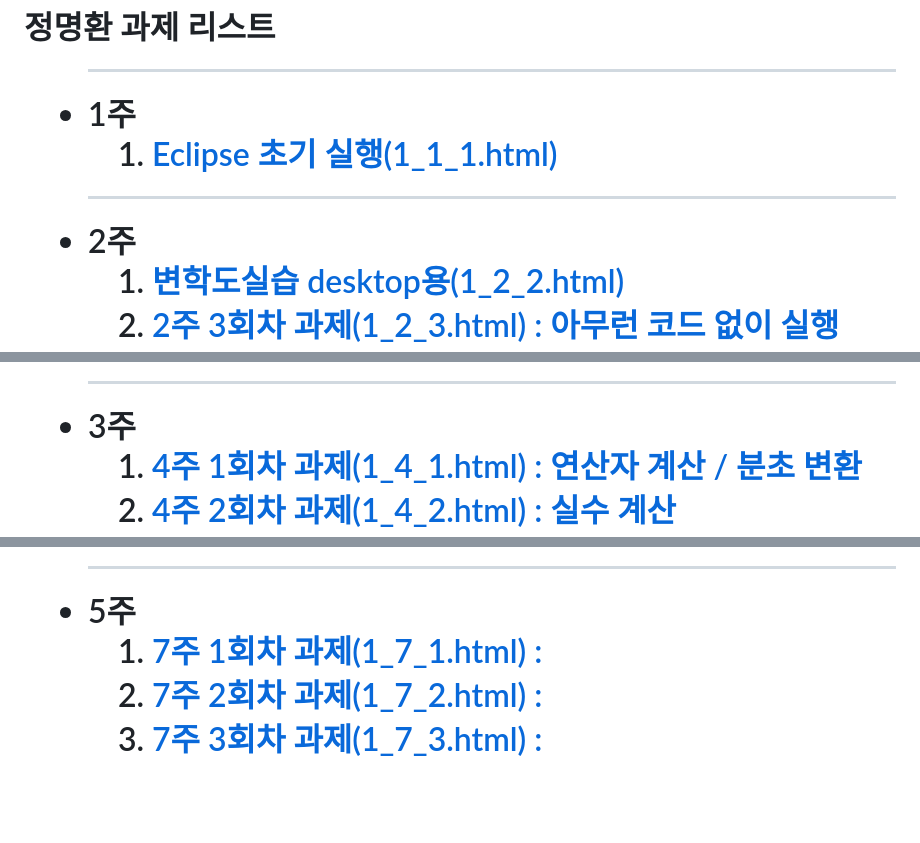
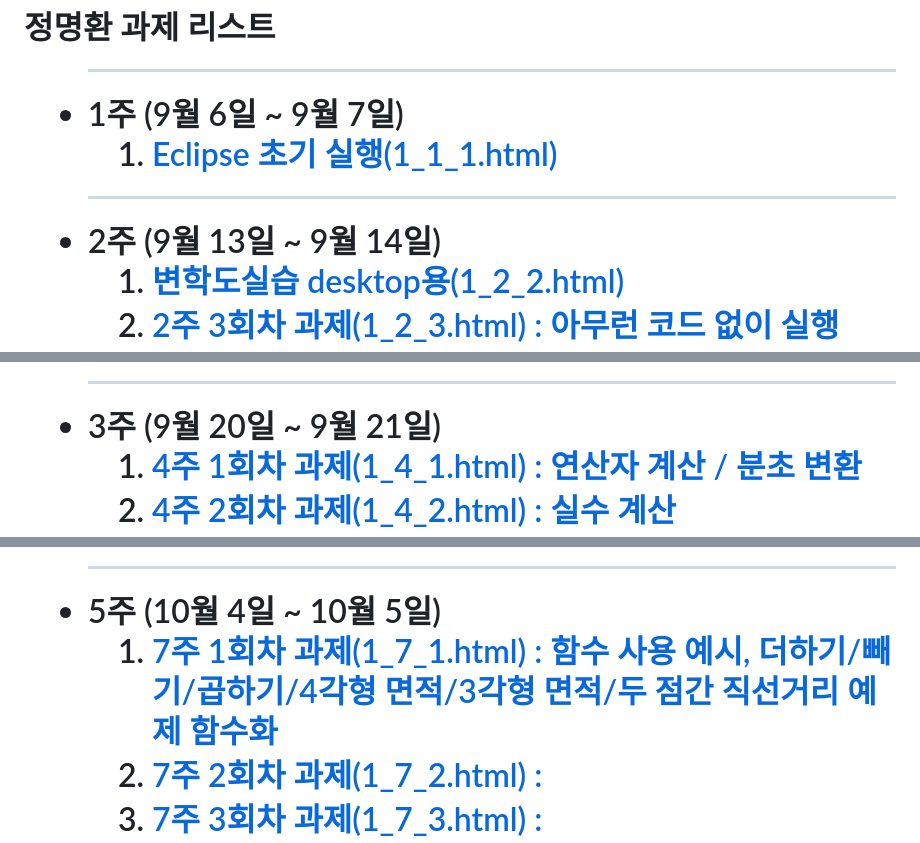
Before and after one commit to pauseaq/pauseaq.github.io, a Markdown page: README.md, 3 parts joined by grey strips. Rendered like a GitHub page; blank space fills up the shorter version.

```diff
--- a/README.md
+++ b/README.md
@@ -3,11 +3,11 @@
 <body>
 <h1>정명환 과제 리스트</h3>
   <ul><hr/>
-  <li> 1주 </li>
+  <li> 1주 (9월 6일 ~ 9월 7일)</li>
   <ol>
     <li><a href=https://pauseaq.github.io/java/1_1_1.html>Eclipse 초기 실행(1_1_1.html)</a></li>
   </ol><hr/>
-  <li> 2주 </li>
+  <li> 2주 (9월 13일 ~ 9월 14일)</li>
   <ol>
     <li><a href="https://pauseaq.github.io/java/1_2_2.html">변학도실습 desktop용(1_2_2.html)</a></li>
     <li><a href="https://pauseaq.github.io/java/1_2_3.html">2주 3회차 과제(1_2_3.html) : 아무런 코드 없이 실행</a></li>
@@ -17,7 +17,7 @@
     <li><a href="https://pauseaq.github.io/java/1_3_3.html">3주 3회차 과제(1_3_3.html) : intVar, LongVar, booleanVar, doubleVar, charVar / 로컬 변수 초기화 / 변수 타입별 테스트</a></li>
     <li><a href="https://pauseaq.github.io/java/1_3_4.html">3주 4회차 과제(1_3_4.html) : 변수 타입별 테스트 / 오버플로우 및 강제형변환 / 여러 서식지정자 / 진수 출력 / 원 둘레, 원 면적 계산</a></li>
   </ol><hr/>
-  <li> 3주 </li>
+  <li> 3주 (9월 20일 ~ 9월 21일)</li>
   <ol>
     <li><a href="https://pauseaq.github.io/java/1_4_1.html">4주 1회차 과제(1_4_1.html) : 연산자 계산 / 분초 변환</a></li>
     <li><a href="https://pauseaq.github.io/java/1_4_2.html">4주 2회차 과제(1_4_2.html) : 실수 계산</a></li>
@@ -35,9 +35,9 @@
     <li><a href="https://pauseaq.github.io/java/1_6_3.html">6주 3회차 과제(1_6_3.html) : 배열 (1차원 / 2차원 / 2차원 for문 / 정렬 / 소수 출력)</a></li>
     <li><a href="https://pauseaq.github.io/java/1_6_4.html">6주 4회차 과제(1_6_4.html) : 함수 (sum / rand / fnGender 반환 X / fnGender 반환 O)</a></li>
   </ol> <hr/>
-  <li> 5주 </li>
+  <li> 5주 (10월 4일 ~ 10월 5일)</li>
   <ol>
-    <li><a href="https://pauseaq.github.io/java/1_7_1.html">7주 1회차 과제(1_7_1.html) : </a></li>
+    <li><a href="https://pauseaq.github.io/java/1_7_1.html">7주 1회차 과제(1_7_1.html) : 함수 사용 예시, 더하기/빼기/곱하기/4각형 면적/3각형 면적/두 점간 직선거리 예제 함수화</a></li>
     <li><a href="https://pauseaq.github.io/java/1_7_2.html">7주 2회차 과제(1_7_2.html) : </a></li>
     <li><a href="https://pauseaq.github.io/java/1_7_3.html">7주 3회차 과제(1_7_3.html) : </a></li>
     <li><a href="https://pauseaq.github.io/java/1_7_4.html">7주 4회차 과제(1_7_4.html) : </a></li>
```
Also changed, not shown: other parts of README.md (+1 -1 lines).
